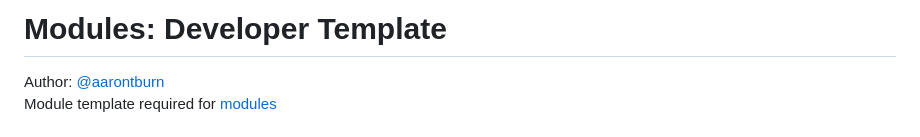
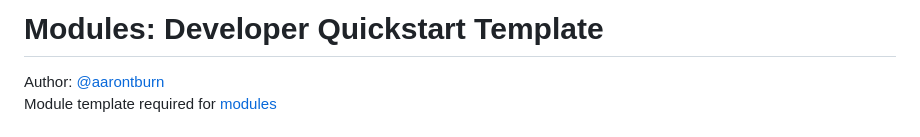
Before and after one commit to aarontburn/nexus-template-vanilla-ts, a Markdown page: README.md, the part around the change. Rendered like a GitHub page.

```diff
--- a/README.md
+++ b/README.md
@@ -1,4 +1,4 @@
-# Modules: Developer Template
+# Modules: Developer Quickstart Template
 Author: [@aarontburn](https://github.com/aarontburn)
 Module template required for [modules](https://github.com/aarontburn/modules)
 
```
